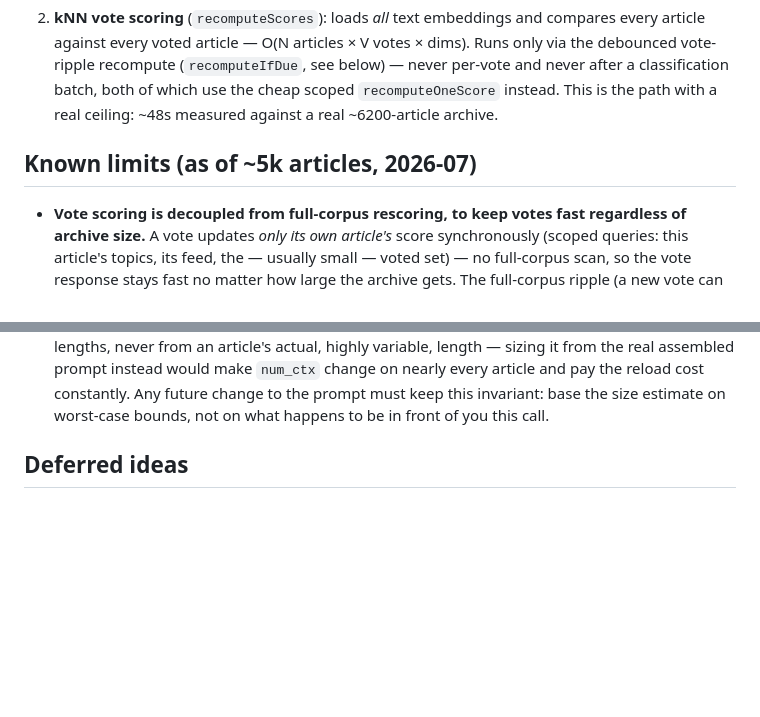
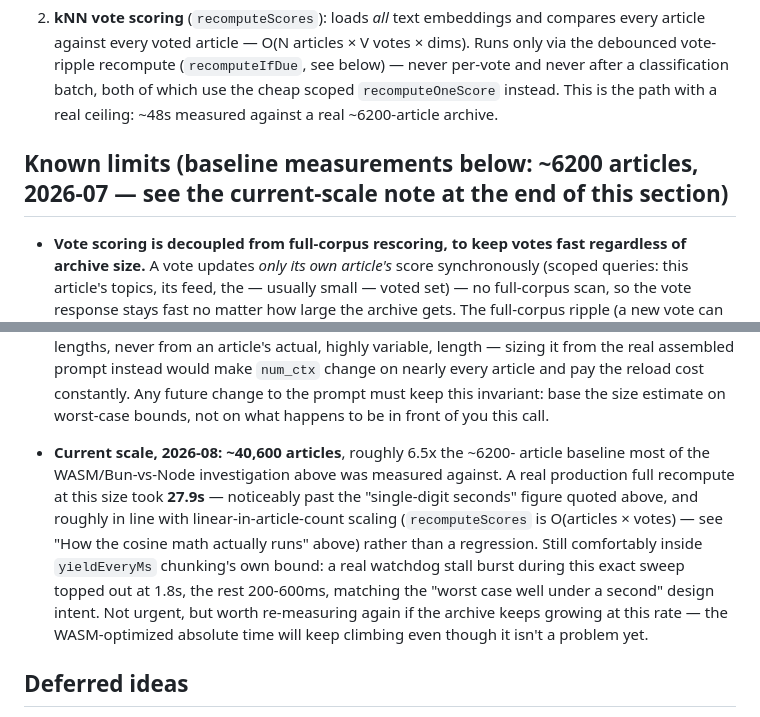
Before and after one commit to lapo-luchini/rssmart, a Markdown page: DESIGN.md, 2 parts joined by grey strips. Rendered like a GitHub page; blank space fills up the shorter version.

Commit message:
Update DESIGN.md's Known limits with current scale (~40.6k articles)
The section's baseline numbers (recompute timing, Bun/Node/WASM
comparisons) are all from a ~6200-article archive measured in 2026-07 --
the real archive has since grown to ~40,600, about 6.5x that. Rather
than rewrite the historical investigation's specific numbers (they're
real measurements tied to that snapshot, not a "current state" to keep
live-updated), added a dated note with today's real numbers instead:
a production full recompute at ~40.6k articles took 27.9s, and a real
lag-watchdog stall burst during that exact sweep topped out at 1.8s --
past the old "single-digit seconds" framing, but still inside the
yieldEveryMs chunking's own "well under a second per stall" bound, and
consistent with linear-in-article-count scaling, not a regression.

Co-Authored-By: Claude Sonnet 5 <noreply@anthropic.com>

```diff
--- a/DESIGN.md
+++ b/DESIGN.md
@@ -690,7 +690,7 @@ Two paths, with very different scaling:
    scoped `recomputeOneScore` instead. This is the path with a real
    ceiling: ~48s measured against a real ~6200-article archive.
 
-## Known limits (as of ~5k articles, 2026-07)
+## Known limits (baseline measurements below: ~6200 articles, 2026-07 — see the current-scale note at the end of this section)
 
 - **Vote scoring is decoupled from full-corpus rescoring, to keep votes
   fast regardless of archive size.** A vote updates *only its own
@@ -965,6 +965,19 @@ Two paths, with very different scaling:
   cost constantly. Any future change to the prompt must keep this
   invariant: base the size estimate on worst-case bounds, not on what
   happens to be in front of you this call.
+- **Current scale, 2026-08: ~40,600 articles**, roughly 6.5x the ~6200-
+  article baseline most of the WASM/Bun-vs-Node investigation above was
+  measured against. A real production full recompute at this size took
+  **27.9s** — noticeably past the "single-digit seconds" figure quoted
+  above, and roughly in line with linear-in-article-count scaling
+  (`recomputeScores` is O(articles × votes) — see "How the cosine math
+  actually runs" above) rather than a regression. Still comfortably
+  inside `yieldEveryMs` chunking's own bound: a real watchdog stall
+  burst during this exact sweep topped out at 1.8s, the rest 200-600ms,
+  matching the "worst case well under a second" design intent. Not
+  urgent, but worth re-measuring again if the archive keeps growing at
+  this rate — the WASM-optimized absolute time will keep climbing even
+  though it isn't a problem yet.
 
 ## Deferred ideas
 
```
